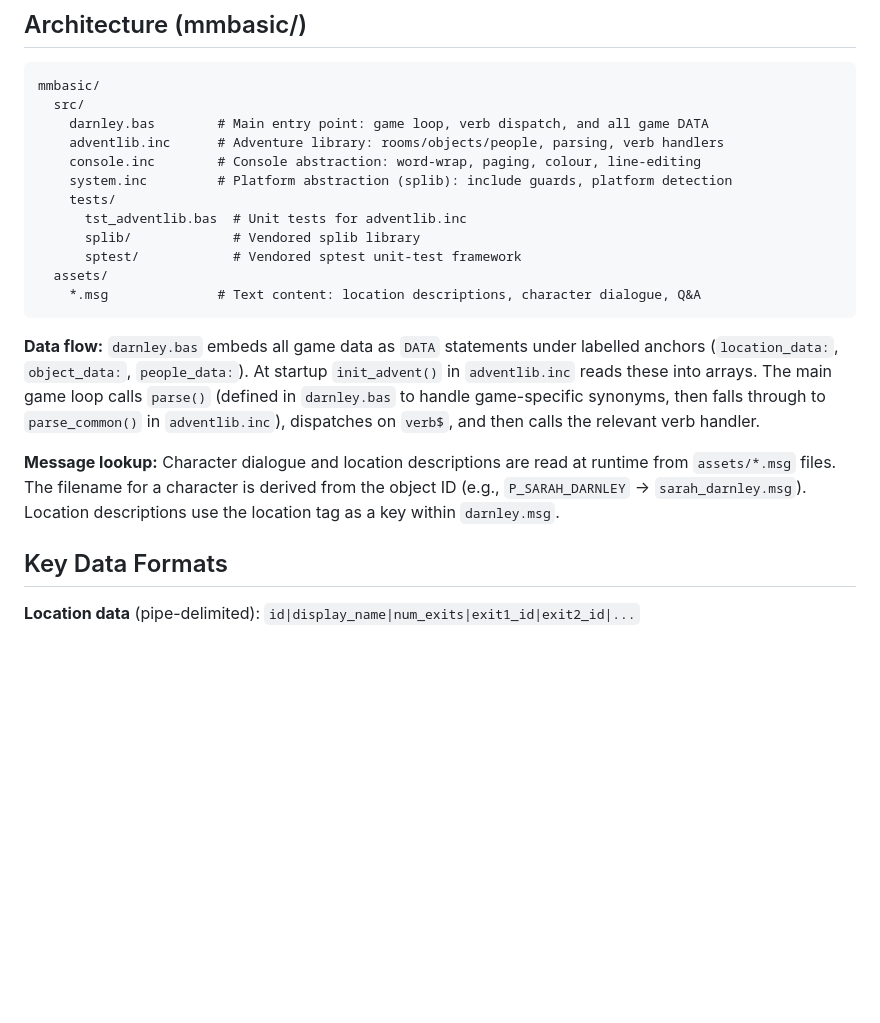
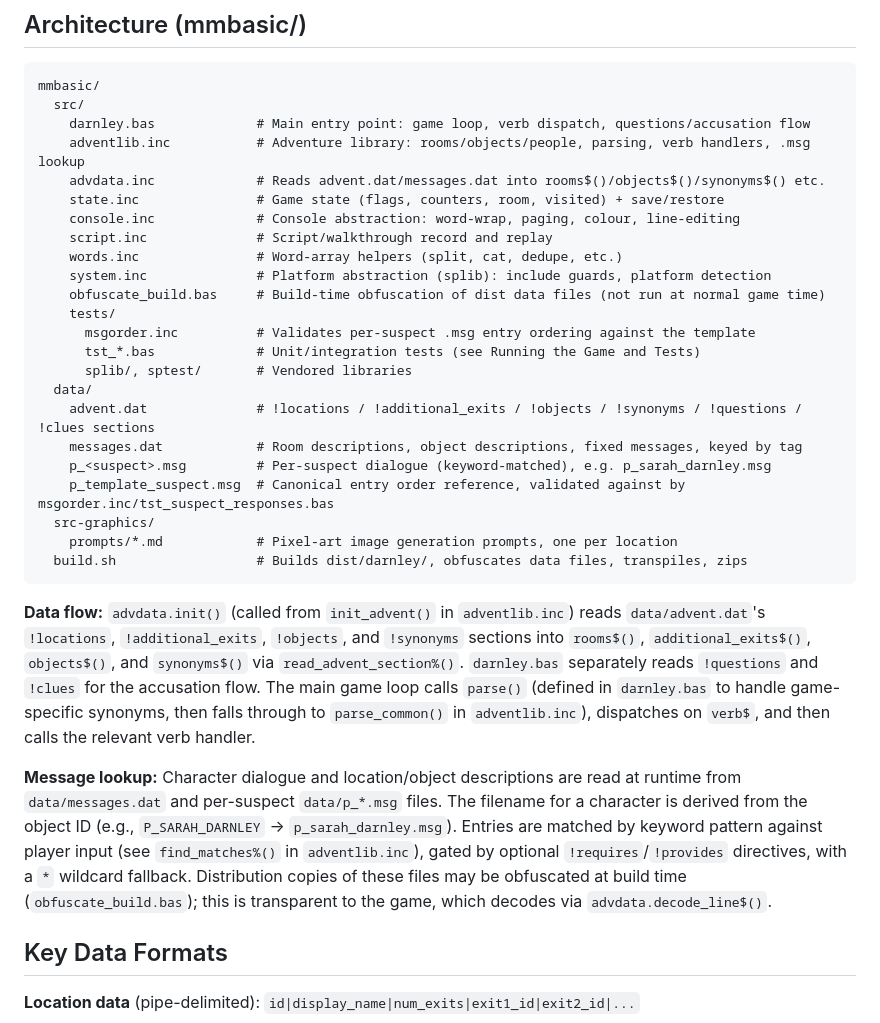
Before and after one commit to thwill1000/darnley, a Markdown page: CLAUDE.md, the part around the change. GitHub-like rendering; blank space fills up the shorter version.

Commit message:
docs: update CLAUDE.md

````diff
--- a/CLAUDE.md
+++ b/CLAUDE.md
@@ -30,21 +30,32 @@ The `splib/` and `sptest/` directories under `mmbasic/src/tests/` are vendored c
 ```
 mmbasic/
   src/
-    darnley.bas        # Main entry point: game loop, verb dispatch, and all game DATA
-    adventlib.inc      # Adventure library: rooms/objects/people, parsing, verb handlers
-    console.inc        # Console abstraction: word-wrap, paging, colour, line-editing
-    system.inc         # Platform abstraction (splib): include guards, platform detection
+    darnley.bas             # Main entry point: game loop, verb dispatch, questions/accusation flow
+    adventlib.inc           # Adventure library: rooms/objects/people, parsing, verb handlers, .msg lookup
+    advdata.inc             # Reads advent.dat/messages.dat into rooms$()/objects$()/synonyms$() etc.
+    state.inc               # Game state (flags, counters, room, visited) + save/restore
+    console.inc             # Console abstraction: word-wrap, paging, colour, line-editing
+    script.inc              # Script/walkthrough record and replay
+    words.inc               # Word-array helpers (split, cat, dedupe, etc.)
+    system.inc              # Platform abstraction (splib): include guards, platform detection
+    obfuscate_build.bas     # Build-time obfuscation of dist data files (not run at normal game time)
     tests/
-      tst_adventlib.bas  # Unit tests for adventlib.inc
-      splib/             # Vendored splib library
-      sptest/            # Vendored sptest unit-test framework
-  assets/
-    *.msg              # Text content: location descriptions, character dialogue, Q&A
+      msgorder.inc          # Validates per-suspect .msg entry ordering against the template
+      tst_*.bas             # Unit/integration tests (see Running the Game and Tests)
+      splib/, sptest/       # Vendored libraries
+  data/
+    advent.dat              # !locations / !additional_exits / !objects / !synonyms / !questions / !clues sections
+    messages.dat            # Room descriptions, object descriptions, fixed messages, keyed by tag
+    p_<suspect>.msg         # Per-suspect dialogue (keyword-matched), e.g. p_sarah_darnley.msg
+    p_template_suspect.msg  # Canonical entry order reference, validated against by msgorder.inc/tst_suspect_responses.bas
+  src-graphics/
+    prompts/*.md            # Pixel-art image generation prompts, one per location
+  build.sh                  # Builds dist/darnley/, obfuscates data files, transpiles, zips
 ```
 
-**Data flow:** `darnley.bas` embeds all game data as `DATA` statements under labelled anchors (`location_data:`, `object_data:`, `people_data:`). At startup `init_advent()` in `adventlib.inc` reads these into arrays. The main game loop calls `parse()` (defined in `darnley.bas` to handle game-specific synonyms, then falls through to `parse_common()` in `adventlib.inc`), dispatches on `verb$`, and then calls the relevant verb handler.
+**Data flow:** `advdata.init()` (called from `init_advent()` in `adventlib.inc`) reads `data/advent.dat`'s `!locations`, `!additional_exits`, `!objects`, and `!synonyms` sections into `rooms$()`, `additional_exits$()`, `objects$()`, and `synonyms$()` via `read_advent_section%()`. `darnley.bas` separately reads `!questions` and `!clues` for the accusation flow. The main game loop calls `parse()` (defined in `darnley.bas` to handle game-specific synonyms, then falls through to `parse_common()` in `adventlib.inc`), dispatches on `verb$`, and then calls the relevant verb handler.
 
-**Message lookup:** Character dialogue and location descriptions are read at runtime from `assets/*.msg` files. The filename for a character is derived from the object ID (e.g., `P_SARAH_DARNLEY` → `sarah_darnley.msg`). Location descriptions use the location tag as a key within `darnley.msg`.
+**Message lookup:** Character dialogue and location/object descriptions are read at runtime from `data/messages.dat` and per-suspect `data/p_*.msg` files. The filename for a character is derived from the object ID (e.g., `P_SARAH_DARNLEY` → `p_sarah_darnley.msg`). Entries are matched by keyword pattern against player input (see `find_matches%()` in `adventlib.inc`), gated by optional `!requires`/`!provides` directives, with a `*` wildcard fallback. Distribution copies of these files may be obfuscated at build time (`obfuscate_build.bas`); this is transparent to the game, which decodes via `advdata.decode_line$()`.
 
 ## Key Data Formats
 
````
